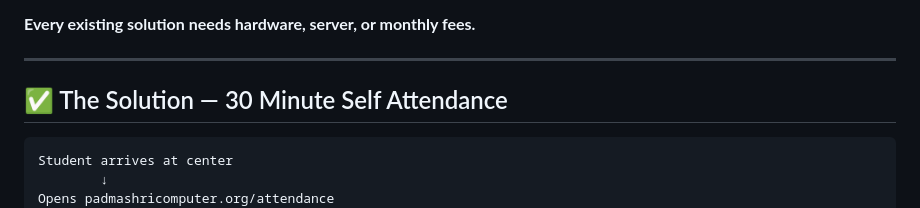
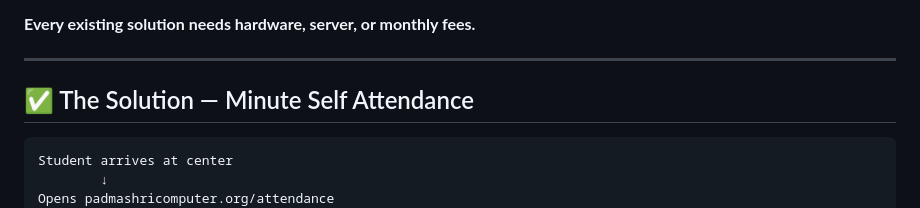
Before and after one commit to mehergautam/Attendece-System, a Markdown page: README.md, the part around the change. Rendered like a GitHub page.

````diff
--- a/README.md
+++ b/README.md
@@ -39,7 +39,7 @@ Running an MSCIT center means dealing with:
 
 ---
 
-## ✅ The Solution — 30 Minute Self Attendance
+## ✅ The Solution — Minute Self Attendance
 
 ```
 Student arrives at center
````
